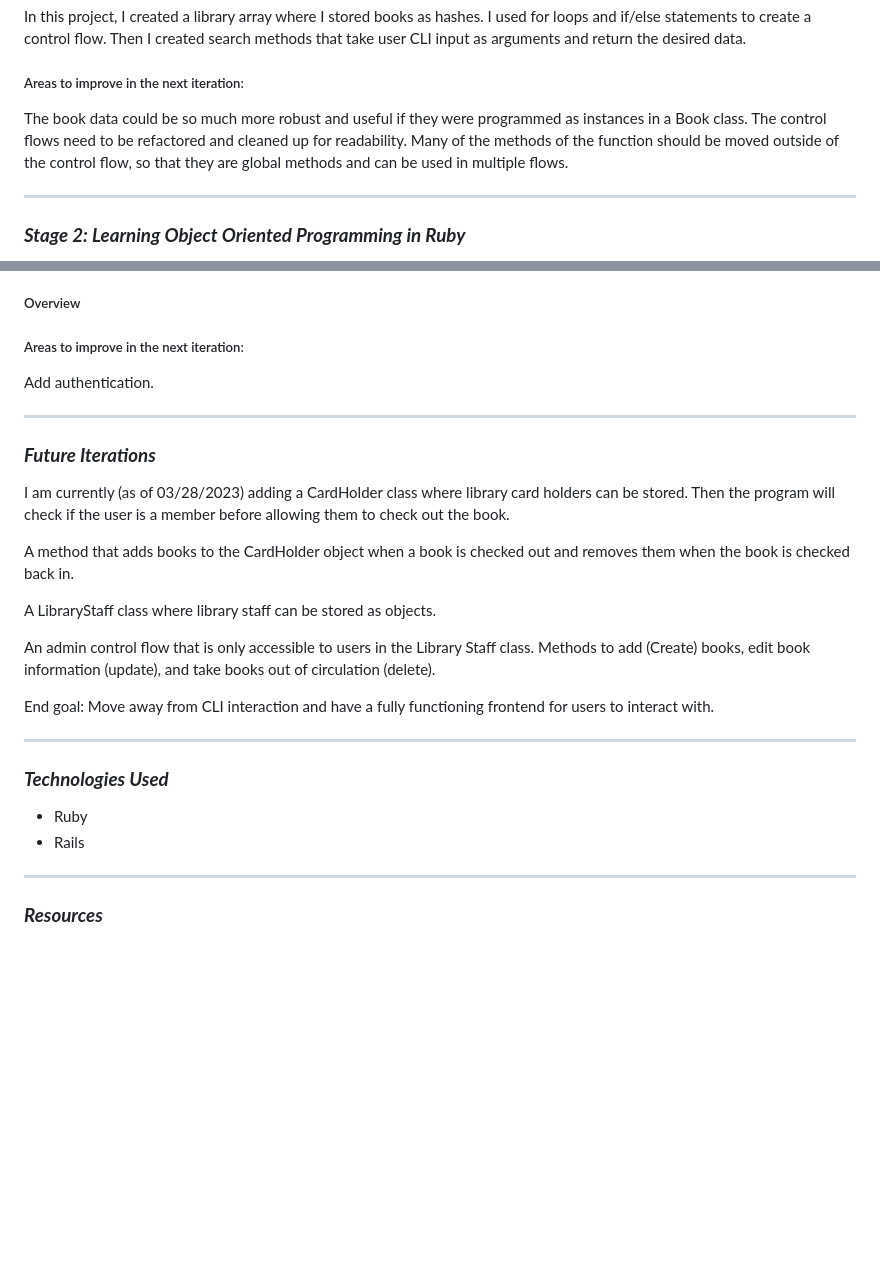
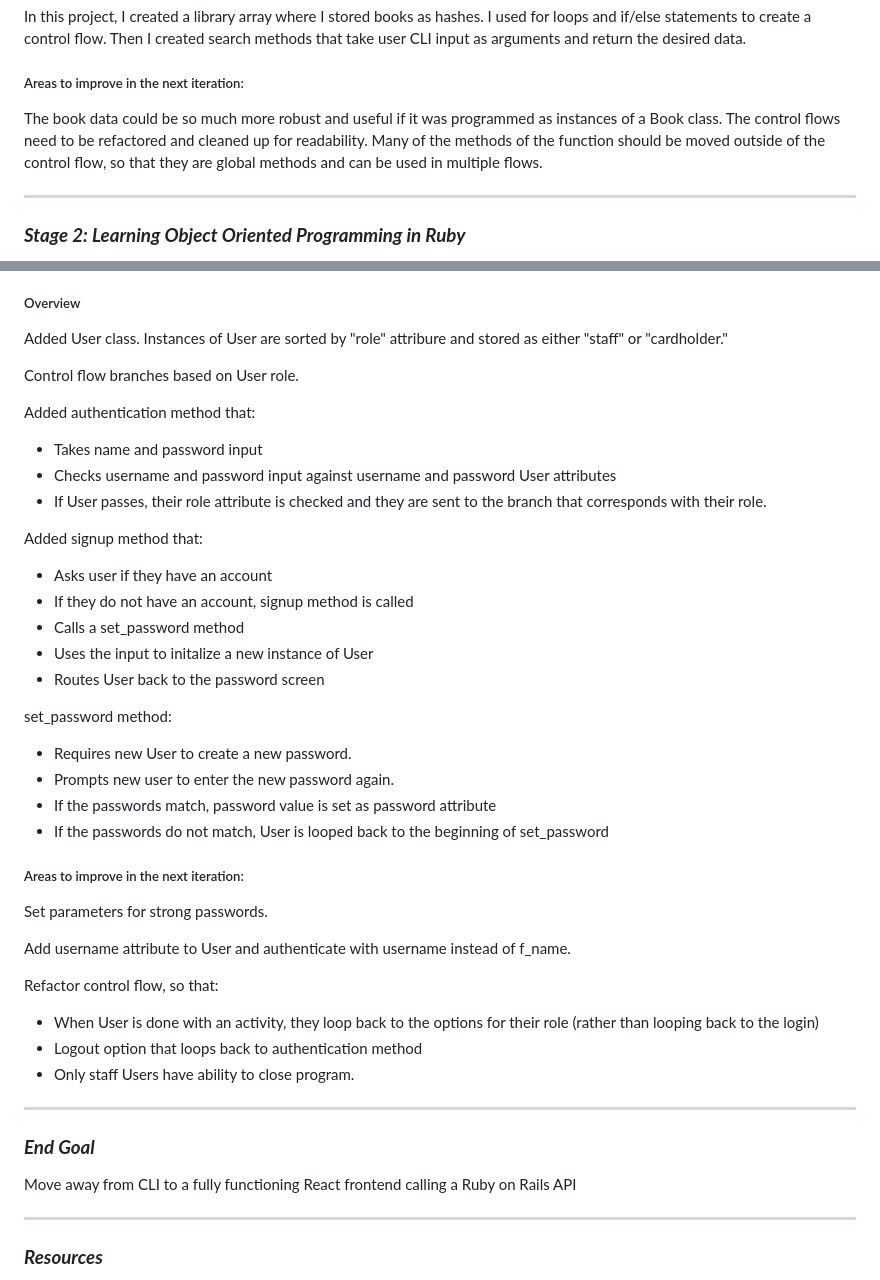
Before and after one commit to jlangner87/ruby-library-stages, a Markdown page: README.md, 2 parts joined by grey strips. Drawn GitHub-style; blank space fills up the shorter version.

Commit message:
README descrition of third iteration

```diff
--- a/README.md
+++ b/README.md
@@ -48,7 +48,7 @@ I used for loops and if/else statements to create a control flow. Then I created
 
 ##### Areas to improve in the next iteration:
 
-The book data could be so much more robust and useful if they were programmed as instances in a Book class. The control flows need to be refactored and cleaned up for readability. Many of the methods of the function should be moved outside of the control flow, so that they are global methods and can be used in multiple flows.
+The book data could be so much more robust and useful if it was programmed as instances of a Book class. The control flows need to be refactored and cleaned up for readability. Many of the methods of the function should be moved outside of the control flow, so that they are global methods and can be used in multiple flows.
 
 ---
 
@@ -98,30 +98,48 @@ file: _library_user_classes.rb_
 
 ##### Overview
 
+Added User class. Instances of User are sorted by "role" attribure and stored as either "staff" or "cardholder."
+
+Control flow branches based on User role.
+
+Added authentication method that:
+
+- Takes name and password input
+- Checks username and password input against username and password User attributes
+- If User passes, their role attribute is checked and they are sent to the branch that corresponds with their role.
+
+Added signup method that:
+
+- Asks user if they have an account
+- If they do not have an account, signup method is called
+- Calls a set_password method
+- Uses the input to initalize a new instance of User
+- Routes User back to the password screen
+
+set_password method:
+
+- Requires new User to create a new password.
+- Prompts new user to enter the new password again.
+- If the passwords match, password value is set as password attribute
+- If the passwords do not match, User is looped back to the beginning of set_password
+
 ##### Areas to improve in the next iteration:
 
-Add authentication.
+Set parameters for strong passwords.
+
+Add username attribute to User and authenticate with username instead of f_name.
+
+Refactor control flow, so that:
+
+- When User is done with an activity, they loop back to the options for their role (rather than looping back to the login)
+- Logout option that loops back to authentication method
+- Only staff Users have ability to close program.
 
 ---
 
-### **_Future Iterations_**
+### **_End Goal_**
 
-I am currently (as of 03/28/2023) adding a CardHolder class where library card holders can be stored. Then the program will check if the user is a member before allowing them to check out the book.
-
-A method that adds books to the CardHolder object when a book is checked out and removes them when the book is checked back in.
-
-A LibraryStaff class where library staff can be stored as objects.
-
-An admin control flow that is only accessible to users in the Library Staff class. Methods to add (Create) books, edit book information (update), and take books out of circulation (delete).
-
-End goal: Move away from CLI interaction and have a fully functioning frontend for users to interact with.
-
----
-
-### **_Technologies Used_**
-
-- Ruby
-- Rails
+Move away from CLI to a fully functioning React frontend calling a Ruby on Rails API
 
 ---
 
```
